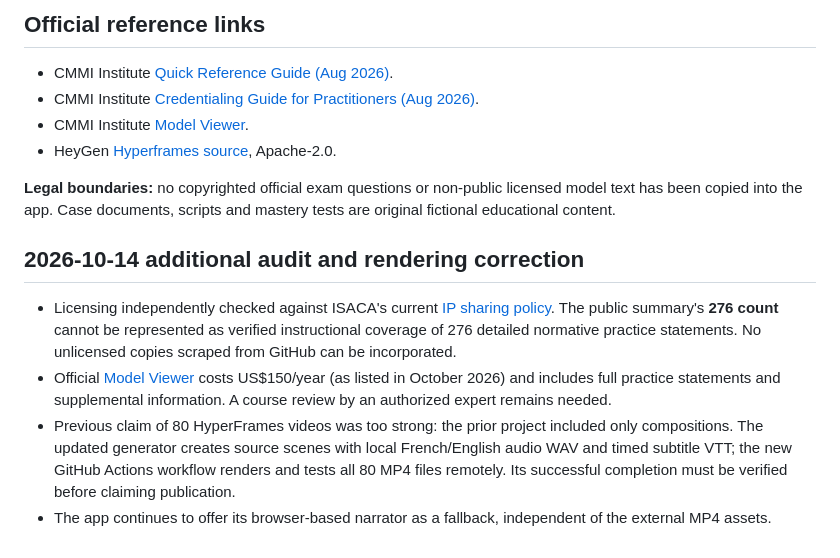
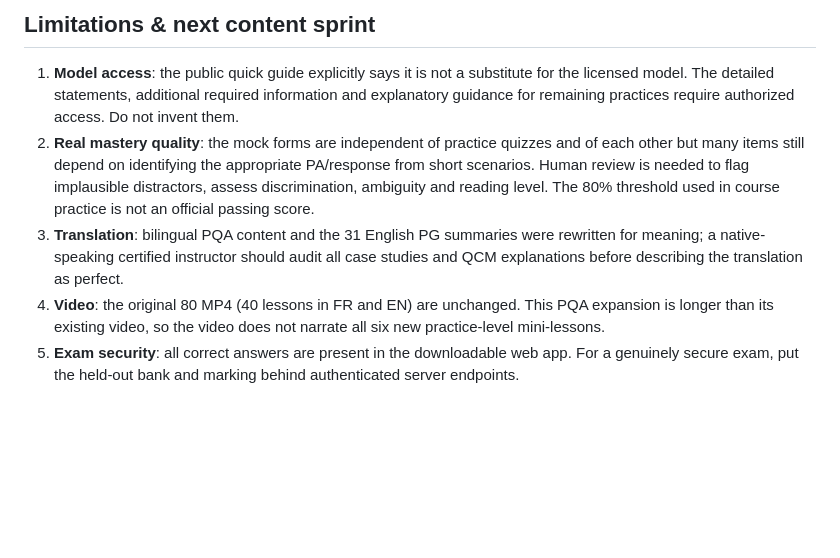
Before and after one commit to laurenkumar/cmmi-trainer, a Markdown page: AUDIT.md, the part around one of its changes. Rendered like a GitHub page; blank space fills up the shorter version.

```diff
--- a/AUDIT.md
+++ b/AUDIT.md
@@ -34,14 +28,8 @@ Date: 2026-10-14. Scope: local V4 production build generated from `app.js`, `app
 
-## Official reference links
-- CMMI Institute [Quick Reference Guide (Aug 2026)](https://cmmiinstitute.com/resource-files/public/cmmi-model-quick-reference-guide).
-- CMMI Institute [Credentialing Guide for Practitioners (Aug 2026)](https://cmmiinstitute.com/resource-files/public/cmmi-model-materials/cmmi-credentialing-guide-for-practitioners).
-- CMMI Institute [Model Viewer](https://www.cmmiinstitute.com/products/cmmi/cmmi-model-viewer).
-- HeyGen [Hyperframes source](https://github.com/heygen-com/hyperframes), Apache-2.0.
+## Limitations & next content sprint
 
-**Legal boundaries:** no copyrighted official exam questions or non-public licensed model text has been copied into the app. Case documents, scripts and mastery tests are original fictional educational content.
-
-## 2026-10-14 additional audit and rendering correction
-- Licensing independently checked against ISACA's current [IP sharing policy](https://cmmiinstitute.com/getattachment/da36326f-d5ad-4478-ad59-74ae042c688e/CMMI-MDDAP-IP-Policy-Update-Use-Cases_Feb2025_PDF.pdf). The public summary's **276 count** cannot be represented as verified instructional coverage of 276 detailed normative practice statements. No unlicensed copies scraped from GitHub can be incorporated.
-- Official [Model Viewer](https://cmmiinstitute.com/products/cmmi/cmmi-model-viewer) costs US$150/year (as listed in October 2026) and includes full practice statements and supplemental information. A course review by an authorized expert remains needed.
-- Previous claim of 80 HyperFrames videos was too strong: the prior project included only compositions. The updated generator creates source scenes with local French/English audio WAV and timed subtitle VTT; the new GitHub Actions workflow renders and tests all 80 MP4 files remotely. Its successful completion must be verified before claiming publication.
-- The app continues to offer its browser-based narrator as a fallback, independent of the external MP4 assets.
+1. **Model access**: the public quick guide explicitly says it is not a substitute for the licensed model. The detailed statements, additional required information and explanatory guidance for remaining practices require authorized access. Do not invent them.
+2. **Real mastery quality**: the mock forms are independent of practice quizzes and of each other but many items still depend on identifying the appropriate PA/response from short scenarios. Human review is needed to flag implausible distractors, assess discrimination, ambiguity and reading level. The 80% threshold used in course practice is not an official passing score.
+3. **Translation**: bilingual PQA content and the 31 English PG summaries were rewritten for meaning; a native-speaking certified instructor should audit all case studies and QCM explanations before describing the translation as perfect.
+4. **Video**: the original 80 MP4 (40 lessons in FR and EN) are unchanged. This PQA expansion is longer than its existing video, so the video does not narrate all six new practice-level mini-lessons.
+5. **Exam security**: all correct answers are present in the downloadable web app. For a genuinely secure exam, put the held-out bank and marking behind authenticated server endpoints.
```
Also changed, not shown: other parts of AUDIT.md (+21 -27 lines).
